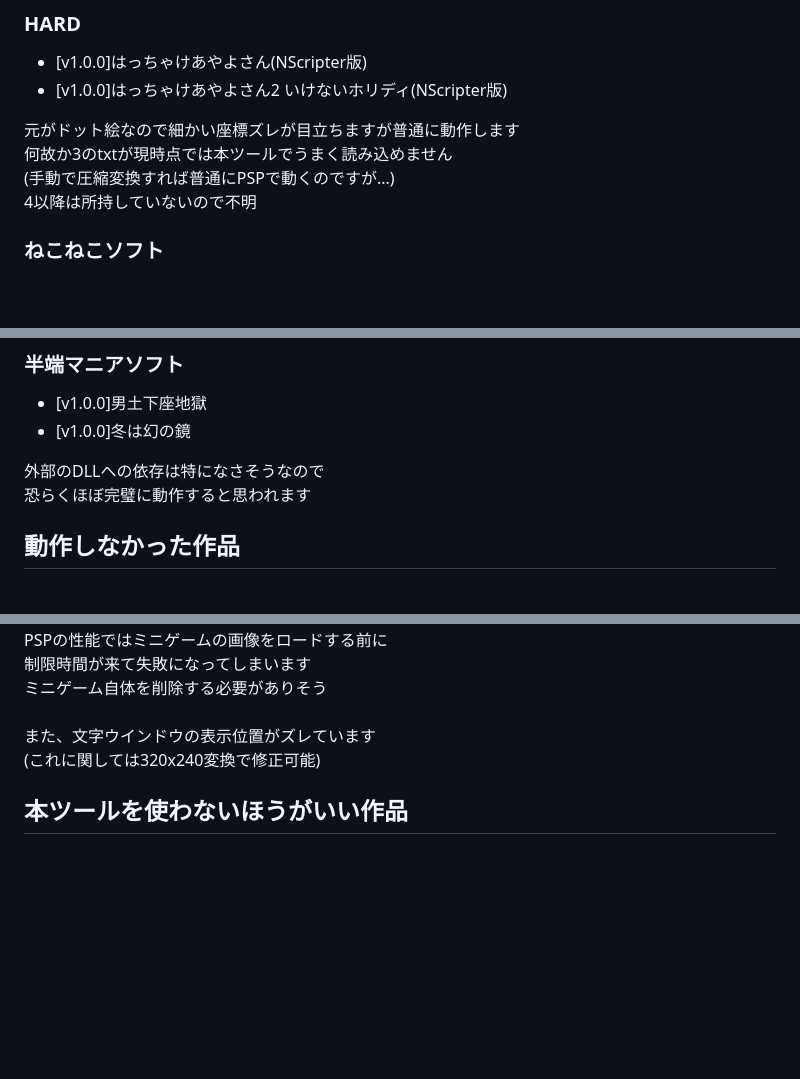
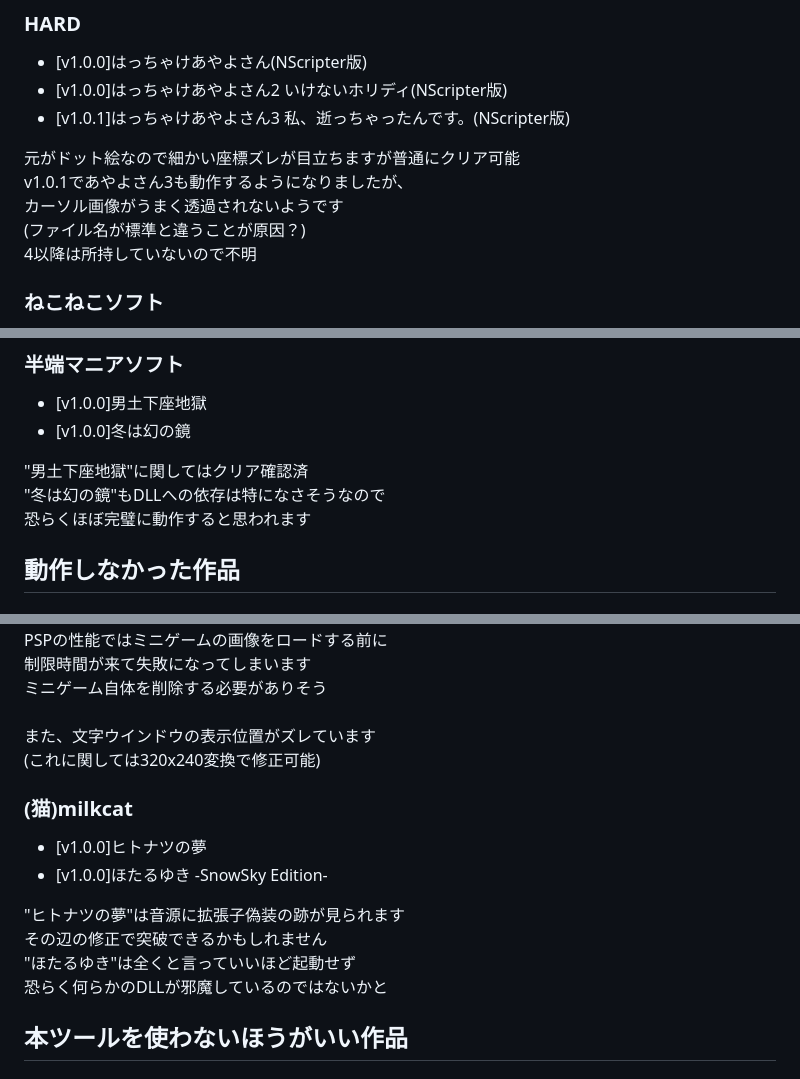
Before and after one commit to Prince-of-sea/ONScripter_Multi_Converter, a Markdown page: TITLELIST.md, 3 parts joined by grey strips. Rendered like a GitHub page; blank space fills up the shorter version.

```diff
--- a/TITLELIST.md
+++ b/TITLELIST.md
@@ -21,10 +21,12 @@
 ### HARD
  - [v1.0.0]はっちゃけあやよさん(NScripter版)
  - [v1.0.0]はっちゃけあやよさん2 いけないホリディ(NScripter版)
+ - [v1.0.1]はっちゃけあやよさん3 私、逝っちゃったんです。(NScripter版)
 
- 元がドット絵なので細かい座標ズレが目立ちますが普通に動作します<br>
- 何故か3のtxtが現時点では本ツールでうまく読み込めません<br>
- (手動で圧縮変換すれば普通にPSPで動くのですが...)<br>
+ 元がドット絵なので細かい座標ズレが目立ちますが普通にクリア可能<br>
+ v1.0.1であやよさん3も動作するようになりましたが、<br>
+ カーソル画像がうまく透過されないようです<br>
+ (ファイル名が標準と違うことが原因？)<br>
  4以降は所持していないので不明<br>
 
 ### ねこねこソフト
@@ -53,7 +55,8 @@
  - [v1.0.0]男土下座地獄
  - [v1.0.0]冬は幻の鏡
 
- 外部のDLLへの依存は特になさそうなので<br>
+ "男土下座地獄"に関してはクリア確認済<br>
+ "冬は幻の鏡"もDLLへの依存は特になさそうなので<br>
  恐らくほぼ完璧に動作すると思われます<br>
 
 ## 動作しなかった作品
@@ -82,6 +85,15 @@
  また、文字ウインドウの表示位置がズレています<br>
  (これに関しては320x240変換で修正可能)<br>
 
+### (猫)milkcat
+ - [v1.0.0]ヒトナツの夢
+ - [v1.0.0]ほたるゆき -SnowSky Edition-
+
+ "ヒトナツの夢"は音源に拡張子偽装の跡が見られます<br>
+ その辺の修正で突破できるかもしれません<br>
+ "ほたるゆき"は全くと言っていいほど起動せず<br>
+ 恐らく何らかのDLLが邪魔しているのではないかと<br>
+
 ## 本ツールを使わないほうがいい作品
 
 ### cutlass
```
Also changed, not shown: README.md (+12 -12 lines), tools/md_ui.png, tools/md_ui_full.png, 2 other files.
